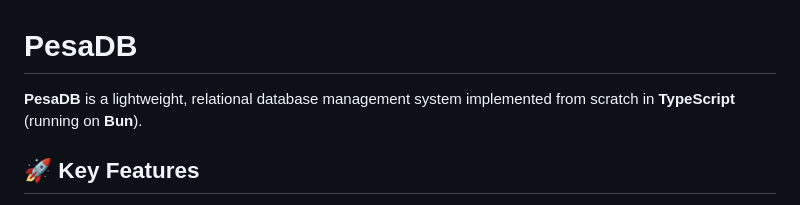
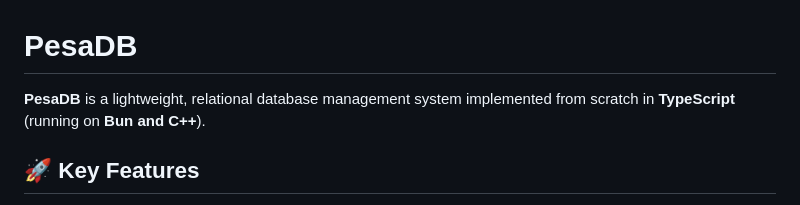
Before and after one commit to billmalea/pesaDb, a Markdown page: README.md, the part around the change. GitHub-like rendering.

Commit message:
feat: readme update

```diff
--- a/README.md
+++ b/README.md
@@ -1,6 +1,6 @@
 # PesaDB
 
-**PesaDB** is a lightweight, relational database management system implemented from scratch in **TypeScript** (running on **Bun**).
+**PesaDB** is a lightweight, relational database management system implemented from scratch in **TypeScript** (running on **Bun and C++**).
 
 ## 🚀 Key Features
 
```
